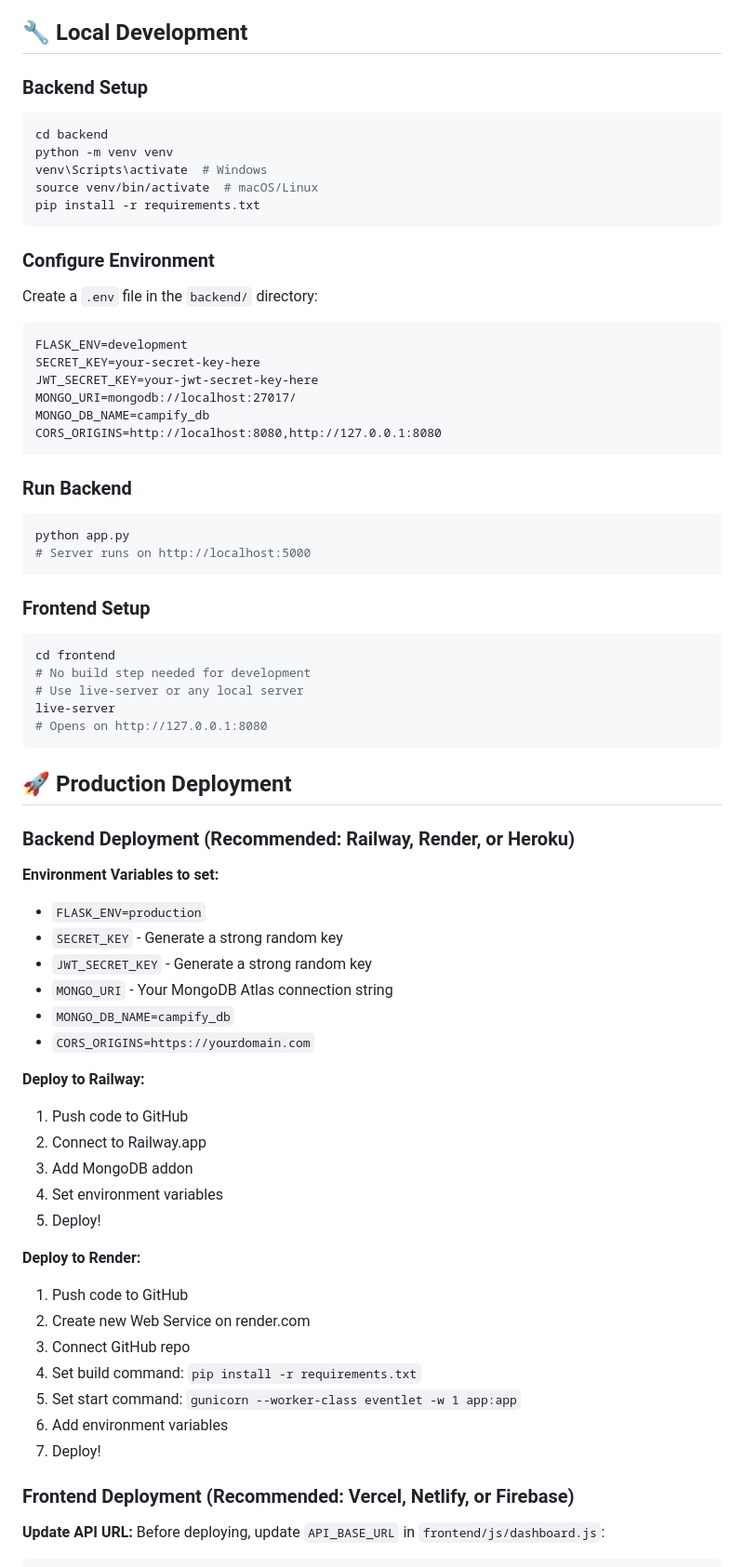
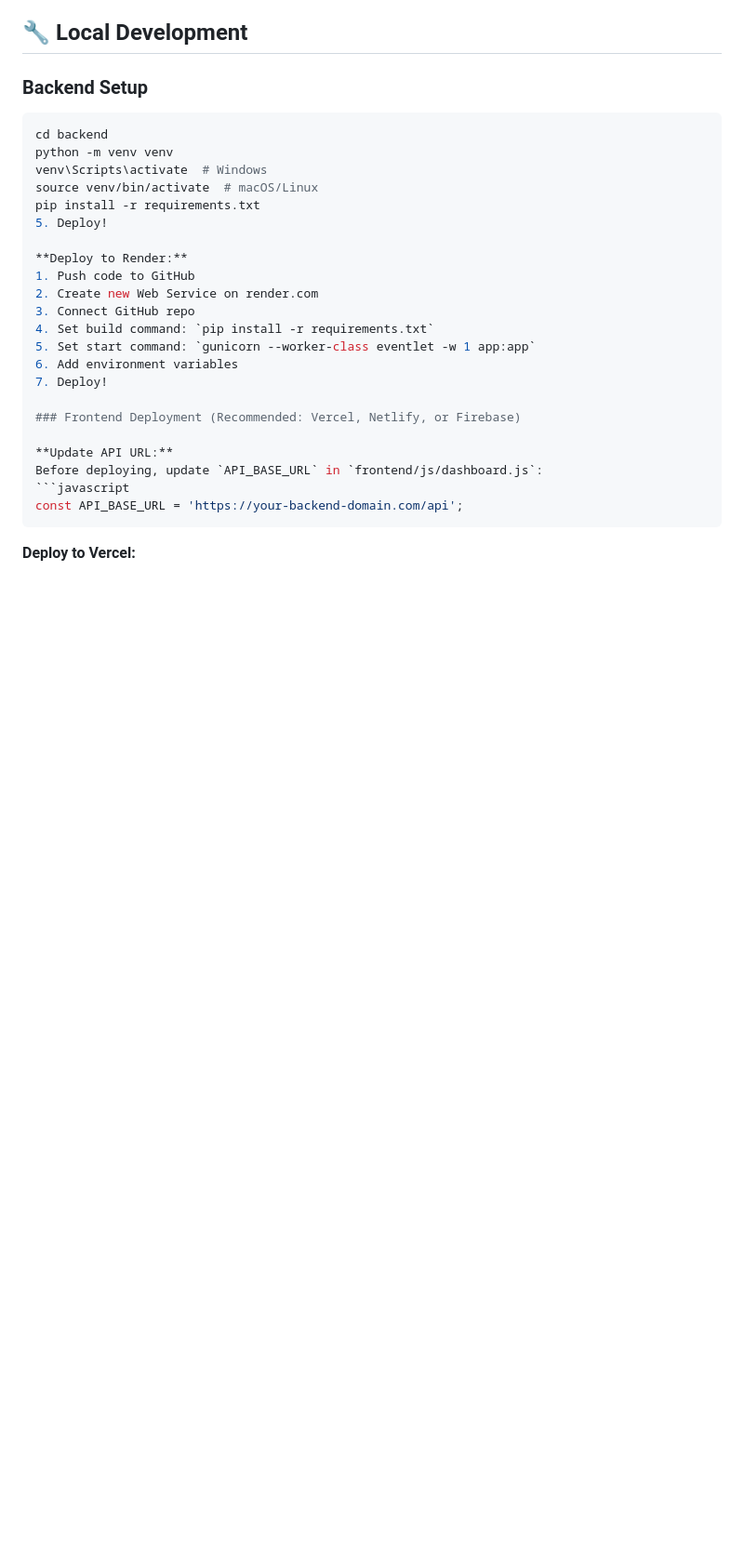
Before and after one commit to Error404ke/campify-project, a Markdown page: README.md, the part around the change. Shown at 93% size. Drawn GitHub-style; blank space fills up the shorter version.

````diff
--- a/README.md
+++ b/README.md
@@ -42,51 +42,6 @@ python -m venv venv
 venv\Scripts\activate  # Windows
 source venv/bin/activate  # macOS/Linux
 pip install -r requirements.txt
-```
-
-### Configure Environment
-Create a `.env` file in the `backend/` directory:
-```
-FLASK_ENV=development
-SECRET_KEY=your-secret-key-here
-JWT_SECRET_KEY=your-jwt-secret-key-here
-MONGO_URI=mongodb://localhost:27017/
-MONGO_DB_NAME=campify_db
-CORS_ORIGINS=http://localhost:8080,http://127.0.0.1:8080
-```
-
-### Run Backend
-```bash
-python app.py
-# Server runs on http://localhost:5000
-```
-
-### Frontend Setup
-```bash
-cd frontend
-# No build step needed for development
-# Use live-server or any local server
-live-server
-# Opens on http://127.0.0.1:8080
-```
-
-## 🚀 Production Deployment
-
-### Backend Deployment (Recommended: Railway, Render, or Heroku)
-
-**Environment Variables to set:**
-- `FLASK_ENV=production`
-- `SECRET_KEY` - Generate a strong random key
-- `JWT_SECRET_KEY` - Generate a strong random key
-- `MONGO_URI` - Your MongoDB Atlas connection string
-- `MONGO_DB_NAME=campify_db`
-- `CORS_ORIGINS=https://yourdomain.com`
-
-**Deploy to Railway:**
-1. Push code to GitHub
-2. Connect to Railway.app
-3. Add MongoDB addon
-4. Set environment variables
 5. Deploy!
 
 **Deploy to Render:**
````
